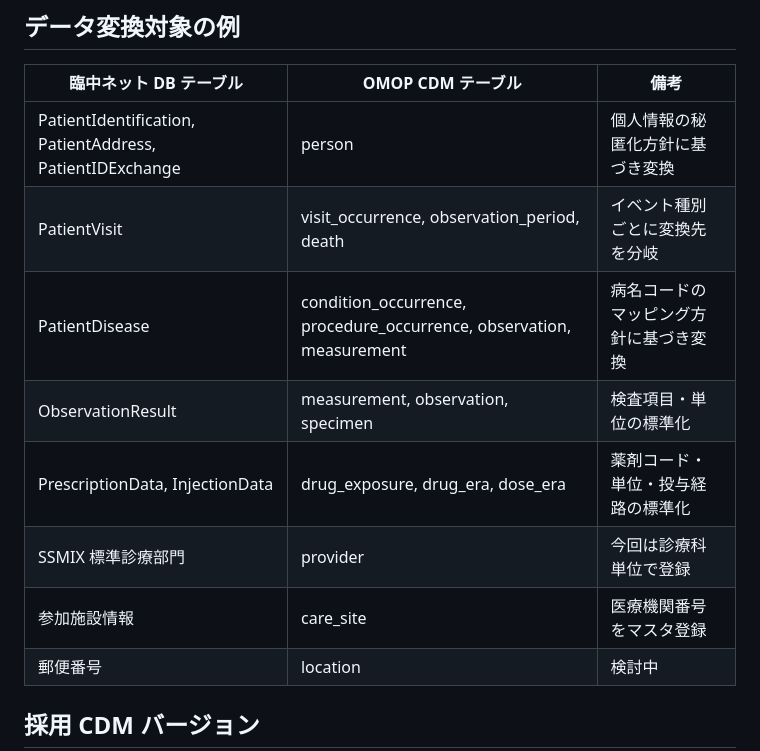
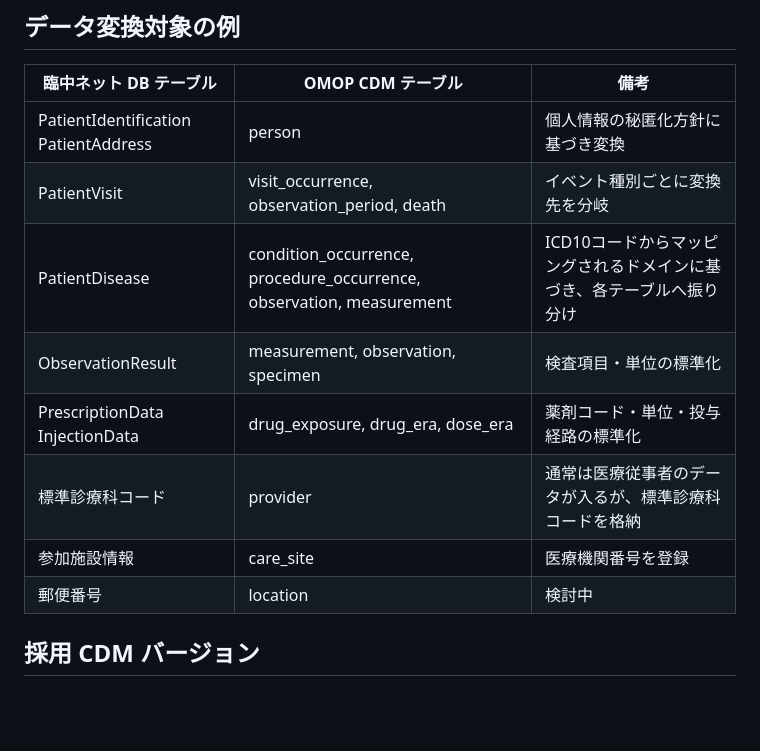
Before and after one commit to rinchu-net/OMOP-ETL, a Markdown page: README.md, the part around the change. GitHub-like rendering; blank space fills up the shorter version.

Commit message:
Revise data transformation examples in README
Updated data transformation examples and added new mappings.

```diff
--- a/README.md
+++ b/README.md
@@ -18,13 +18,13 @@
 ## データ変換対象の例
 | 臨中ネット DB テーブル | OMOP CDM テーブル | 備考 |
 |----------------------|------------------|------|
-| PatientIdentification, PatientAddress, PatientIDExchange | person | 個人情報の秘匿化方針に基づき変換 |
+| PatientIdentification  PatientAddress | person | 個人情報の秘匿化方針に基づき変換 |
 | PatientVisit | visit_occurrence, observation_period, death | イベント種別ごとに変換先を分岐 |
-| PatientDisease | condition_occurrence, procedure_occurrence, observation, measurement | 病名コードのマッピング方針に基づき変換 |
+| PatientDisease | condition_occurrence, procedure_occurrence, observation, measurement | ICD10コードからマッピングされるドメインに基づき、各テーブルへ振り分け |
 | ObservationResult | measurement, observation, specimen | 検査項目・単位の標準化 |
-| PrescriptionData, InjectionData | drug_exposure, drug_era, dose_era | 薬剤コード・単位・投与経路の標準化 |
-| SSMIX 標準診療部門 | provider | 今回は診療科単位で登録 |
-| 参加施設情報 | care_site | 医療機関番号をマスタ登録 |
+| PrescriptionData  InjectionData | drug_exposure, drug_era, dose_era | 薬剤コード・単位・投与経路の標準化 |
+| 標準診療科コード | provider | 通常は医療従事者のデータが入るが、標準診療科コードを格納 |
+| 参加施設情報 | care_site | 医療機関番号を登録 |
 | 郵便番号 | location | 検討中 |
 
 ## 採用 CDM バージョン
```
